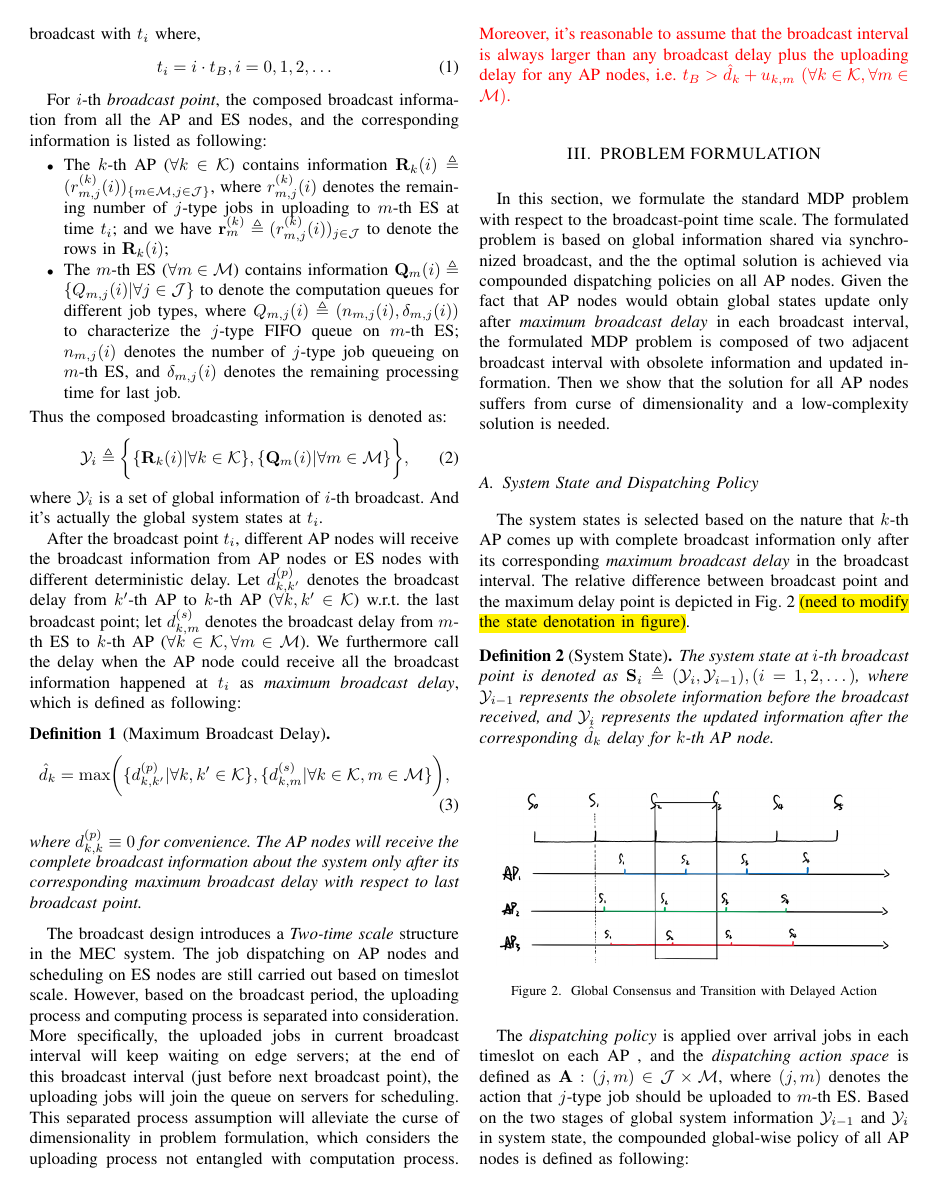
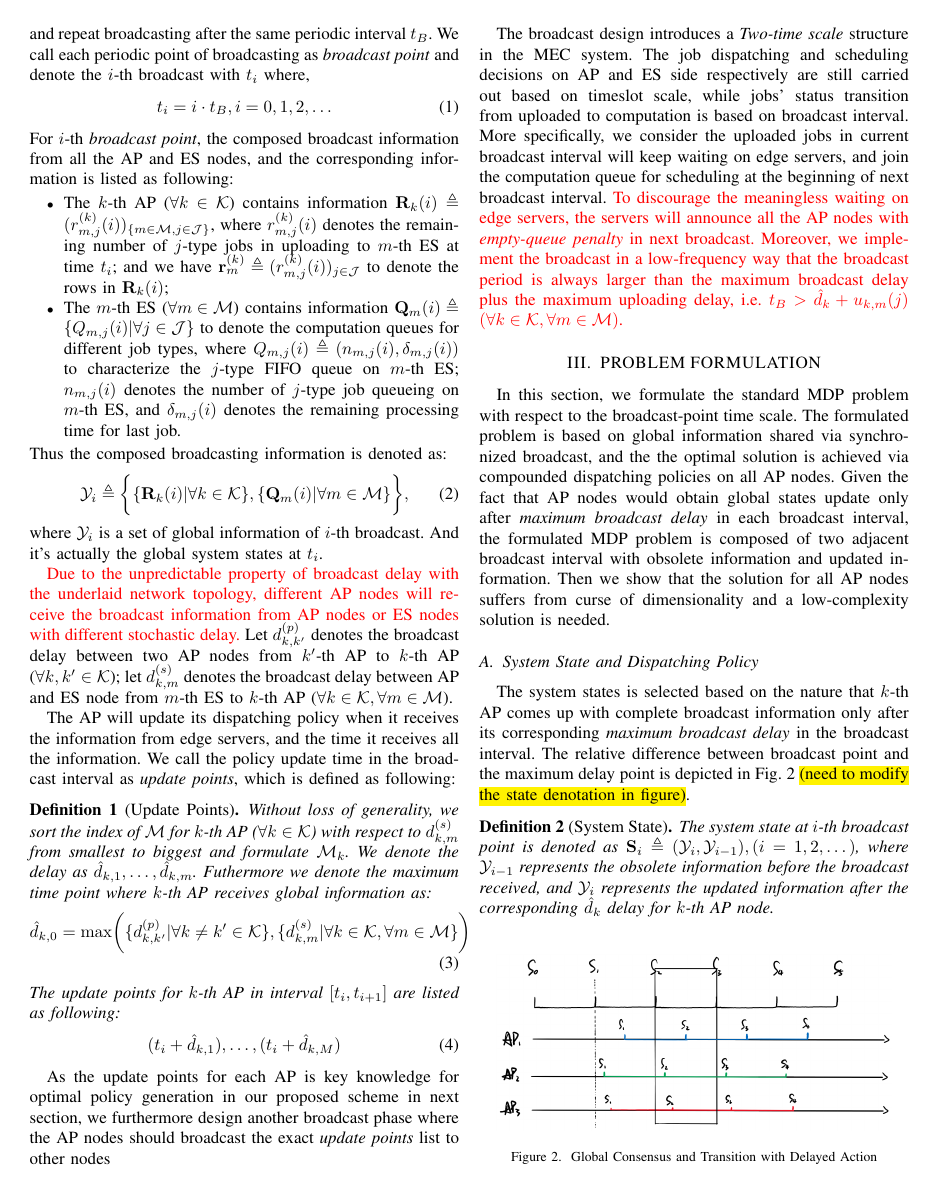
Before and after one commit to iamhyc/my-latex-collection, a LaTeX paper (main.tex): page 3 of 7. Compiled offline with pdfLaTeX.

Commit message:
temp 2115

```diff
--- a/main.tex
+++ b/main.tex
@@ -197,18 +198,33 @@
             \end{align}
             where $\Obsv_i$ is a set of global information of $i$-th broadcast. And it's actually the global system states at $t_i$.
 
-            After the broadcast point $t_i$, different AP nodes will receive the broadcast information from AP nodes or ES nodes with different deterministic delay.
-            Let $d^{(p)}_{k,k'}$ denotes the broadcast delay from $k'$-th AP to $k$-th AP ($\forall k,k'\in\apSet$) w.r.t. the last broadcast point; let $d^{(s)}_{k,m}$ denotes the broadcast delay from $m$-th ES to $k$-th AP ($\forall k\in\apSet,\forall m\in\esSet$). We furthermore call the delay when the AP node could receive all the broadcast information happened at $t_i$ as \emph{maximum broadcast delay}, which is defined as following:
-            \begin{definition}[Maximum Broadcast Delay]
+            {\color{red}Due to the unpredictable property of broadcast delay with the underlaid network topology, different AP nodes will receive the broadcast information from AP nodes or ES nodes with different stochastic delay.}
+            Let $d^{(p)}_{k,k'}$ denotes the broadcast delay between two AP nodes from $k'$-th AP to $k$-th AP ($\forall k,k'\in\apSet$); let $d^{(s)}_{k,m}$ denotes the broadcast delay between AP and ES node from $m$-th ES to $k$-th AP ($\forall k\in\apSet,\forall m\in\esSet$).
+
+            The AP will update its dispatching policy when it receives the information from edge servers, and the time it receives all the information. We call the policy update time in the broadcast interval as \emph{update points}, which is defined as following:
+            \begin{definition}[Update Points]
+                Without loss of generality, we sort the index of $\esSet$ for $k$-th AP ($\forall k\in\apSet$) with respect to $d^{(s)}_{k,m}$ from smallest to biggest and formulate $\esSet_{k}$. We denote the delay as $\hat{d}_{k,1}, \dots,\hat{d}_{k,m}$.
+                Futhermore we denote the maximum time point where $k$-th AP receives global information as:
                 \begin{align}
-                    \hat{d}_k = \max \Paren{\set{d^{(p)}_{k,k'}|\forall k,k'\in\apSet}, \set{d^{(s)}_{k,m}|\forall k\in\apSet,m\in\esSet}},
+                    \hat{d}_{k,0} = \max\Paren{
+                        \set{d^{(p)}_{k,k'}|\forall k \neq k' \in\apSet},
+                        \set{d^{(s)}_{k,m}|\forall k\in\apSet,\forall m\in\esSet}
+                    }
                 \end{align}
-                where $d^{(p)}_{k,k} \equiv 0$ for convenience. The AP nodes will receive the complete broadcast information about the system only after its corresponding maximum broadcast delay with respect to last broadcast point.
+                The update points for $k$-th AP in interval $[t_{i}, t_{i+1}]$ are listed as following:
+                \begin{align}
+                    (t_i+\hat{d}_{k,1}),
+                    \dots,
+                    (t_i+\hat{d}_{k,M})
+                \end{align}
             \end{definition}
 
-            The broadcast design introduces a \emph{Two-time scale} structure in the MEC system. The job dispatching on AP nodes and scheduling on ES nodes are still carried out based on timeslot scale. However, based on the broadcast period, the uploading process and computing process is separated into consideration.
-            More specifically, the uploaded jobs in current broadcast interval will keep waiting on edge servers; at the end of this broadcast interval (just before next broadcast point), the uploading jobs will join the queue on servers for scheduling. This separated process assumption will alleviate the curse of dimensionality in problem formulation, which considers the uploading process not entangled with computation process.
-            \textcolor{red}{Moreover, it's reasonable to assume that the broadcast interval is always larger than any broadcast delay plus the uploading delay for any AP nodes, i.e. $t_B > \hat{d}_{k} + u_{k,m}$ $(\forall k\in\apSet, \forall m\in\esSet)$.}
+            As the update points for each AP is key knowledge for optimal policy generation in our proposed scheme in next section, we furthermore design another broadcast phase where the AP nodes should broadcast the exact \emph{update points} list to other nodes
+
+            The broadcast design introduces a \emph{Two-time scale} structure in the MEC system.
+            The job dispatching and scheduling decisions on AP and ES side respectively are still carried out based on timeslot scale, while jobs' status transition from uploaded to computation is based on broadcast interval.
+            More specifically, we consider the uploaded jobs in current broadcast interval will keep waiting on edge servers, and join the computation queue for scheduling at the beginning of next broadcast interval.
+            {\color{red}To discourage the meaningless waiting on edge servers, the servers will announce all the AP nodes with \emph{empty-queue penalty} in next broadcast. Moreover, we implement the broadcast in a low-frequency way that the broadcast period is always larger than the maximum broadcast delay plus the maximum uploading delay, i.e. $t_B > \hat{d}_{k} + u_{k,m}(j)$ $(\forall k\in\apSet, \forall m\in\esSet)$.}
         \end{subsection}
     \end{section}
 
```
Also changed, not shown: main.tex (9 more changed lines).
